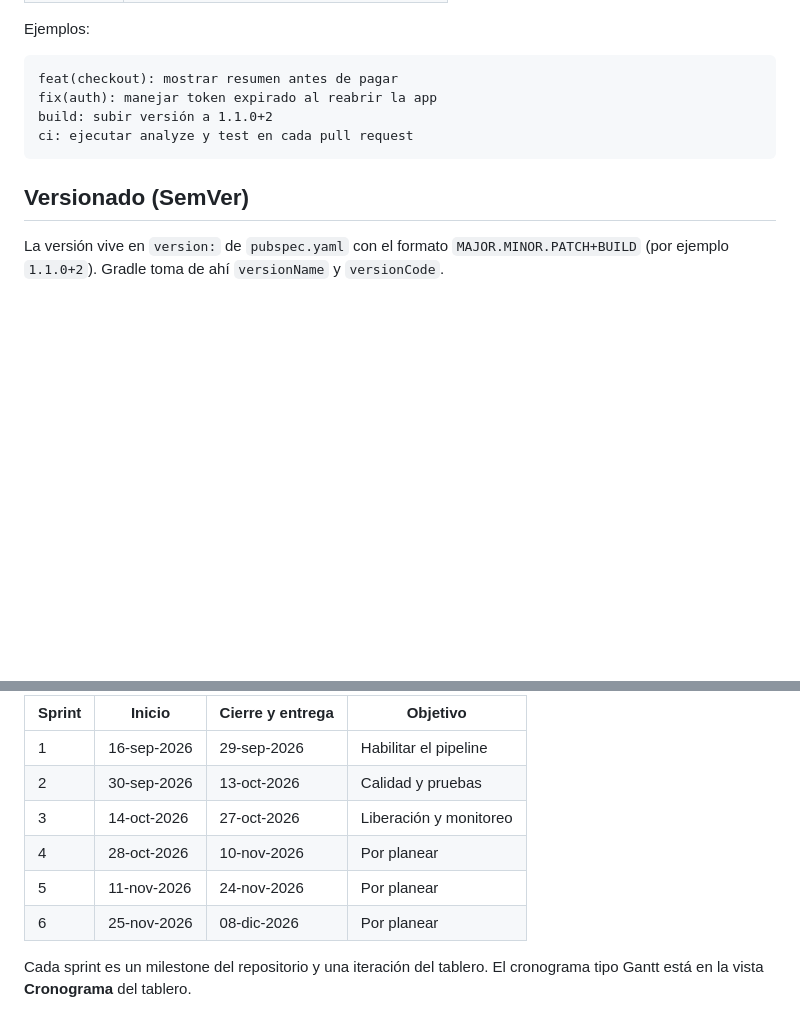
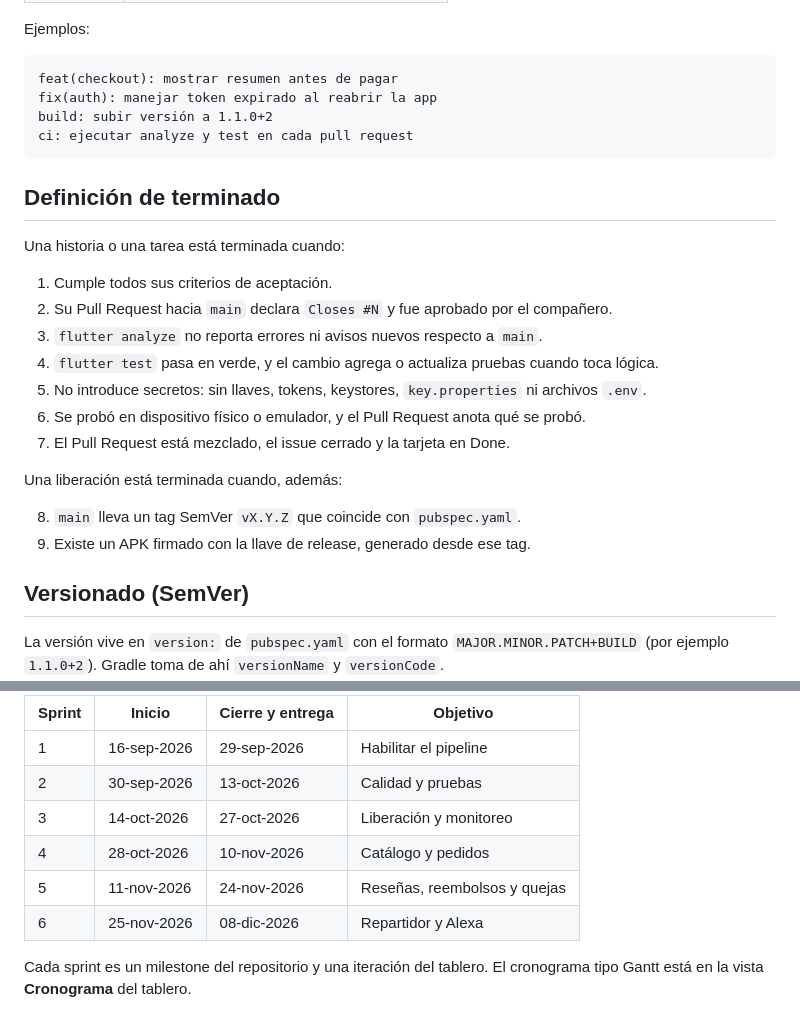
Before and after one commit to Ennimex/pier-reposteria-app, a Markdown page: README.md, 2 parts joined by grey strips. Rendered like a GitHub page; blank space fills up the shorter version.

Commit message:
docs: definición de terminado y objetivos de los sprints 4 a 6
Documenta cuándo una historia, una tarea o una liberación se consideran
terminadas, y sustituye el "Por planear" de los sprints 4 a 6 por su objetivo.

Refs #32

````diff
--- a/README.md
+++ b/README.md
@@ -132,6 +132,23 @@ build: subir versión a 1.1.0+2
 ci: ejecutar analyze y test en cada pull request
 ```
 
+## Definición de terminado
+
+Una historia o una tarea está terminada cuando:
+
+1. Cumple todos sus criterios de aceptación.
+2. Su Pull Request hacia `main` declara `Closes #N` y fue aprobado por el compañero.
+3. `flutter analyze` no reporta errores ni avisos nuevos respecto a `main`.
+4. `flutter test` pasa en verde, y el cambio agrega o actualiza pruebas cuando toca lógica.
+5. No introduce secretos: sin llaves, tokens, keystores, `key.properties` ni archivos `.env`.
+6. Se probó en dispositivo físico o emulador, y el Pull Request anota qué se probó.
+7. El Pull Request está mezclado, el issue cerrado y la tarjeta en Done.
+
+Una liberación está terminada cuando, además:
+
+8. `main` lleva un tag SemVer `vX.Y.Z` que coincide con `pubspec.yaml`.
+9. Existe un APK firmado con la llave de release, generado desde ese tag.
+
 ## Versionado (SemVer)
 
 La versión vive en `version:` de `pubspec.yaml` con el formato
@@ -170,9 +187,9 @@ y miércoles 13:20 (Móvil).
 | 1 | 16-sep-2026 | 29-sep-2026 | Habilitar el pipeline |
 | 2 | 30-sep-2026 | 13-oct-2026 | Calidad y pruebas |
 | 3 | 14-oct-2026 | 27-oct-2026 | Liberación y monitoreo |
-| 4 | 28-oct-2026 | 10-nov-2026 | Por planear |
-| 5 | 11-nov-2026 | 24-nov-2026 | Por planear |
-| 6 | 25-nov-2026 | 08-dic-2026 | Por planear |
+| 4 | 28-oct-2026 | 10-nov-2026 | Catálogo y pedidos |
+| 5 | 11-nov-2026 | 24-nov-2026 | Reseñas, reembolsos y quejas |
+| 6 | 25-nov-2026 | 08-dic-2026 | Repartidor y Alexa |
 
 Cada sprint es un milestone del repositorio y una iteración del tablero. El
 cronograma tipo Gantt está en la vista **Cronograma** del tablero.
````
